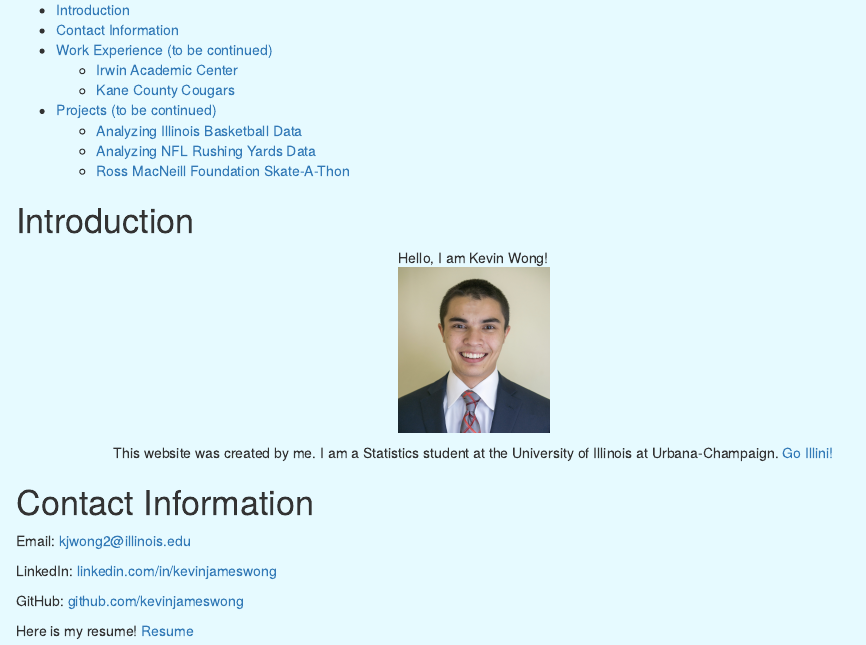
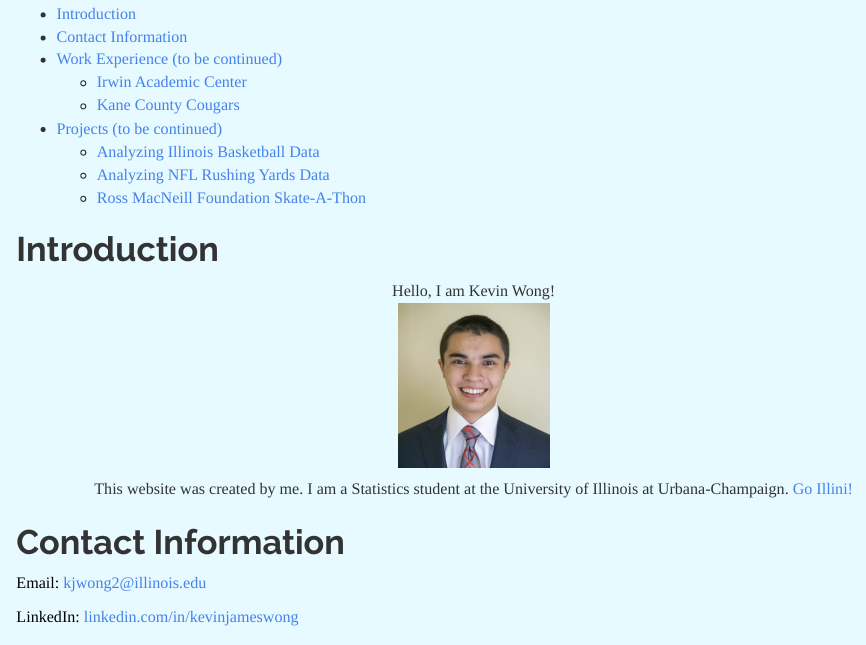
Before and after one commit to kevinjameswong/kevinjameswong.github.io, an R Markdown document (index.Rmd): the page in a window 1100 px wide, from 70 px down. Rendered offline with R 4.5, knitr and Pandoc, with nearby package versions.

Commit message:
Work baby

```diff
--- a/custom.css
+++ b/custom.css
@@ -16,6 +16,7 @@
 		}
 		p {
 			text-align: justify;
+			color: black;
 		}
 		body {
 			background-color: #e6faff;
--- a/index.Rmd
+++ b/index.Rmd
@@ -1,15 +1,12 @@
 ---
 title: "Kevin Wong"
-css: custom.css
 output:
   html_document:
     theme: readable
     toc: yes
     include:
       after_body: footer.html
-urlcolor: red
-linkcolor: red
-citecolor: red
+css: custom.css
 ---
 
 # Introduction
```
Also changed, not shown: footer.Rmd (+3 -0 lines), footer.html, index.html, index.Rmd (2 more changed lines).
